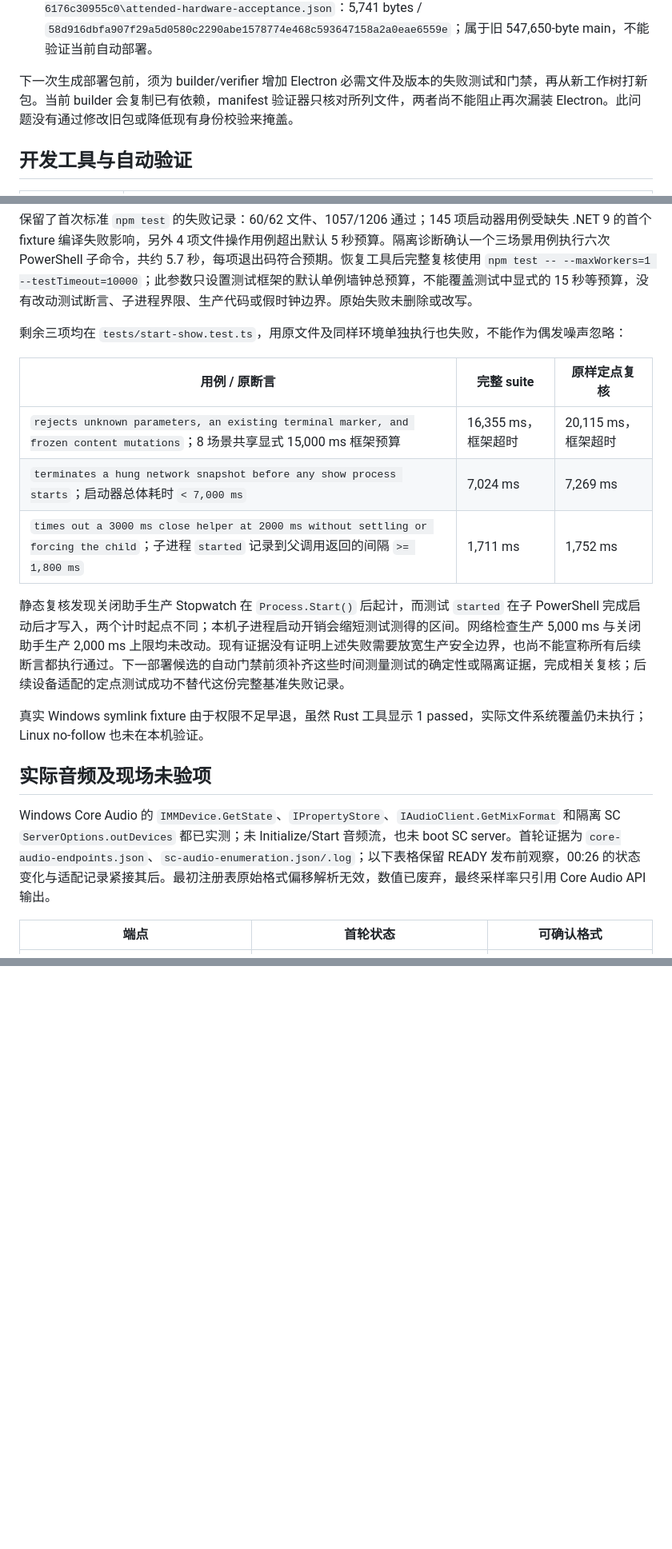
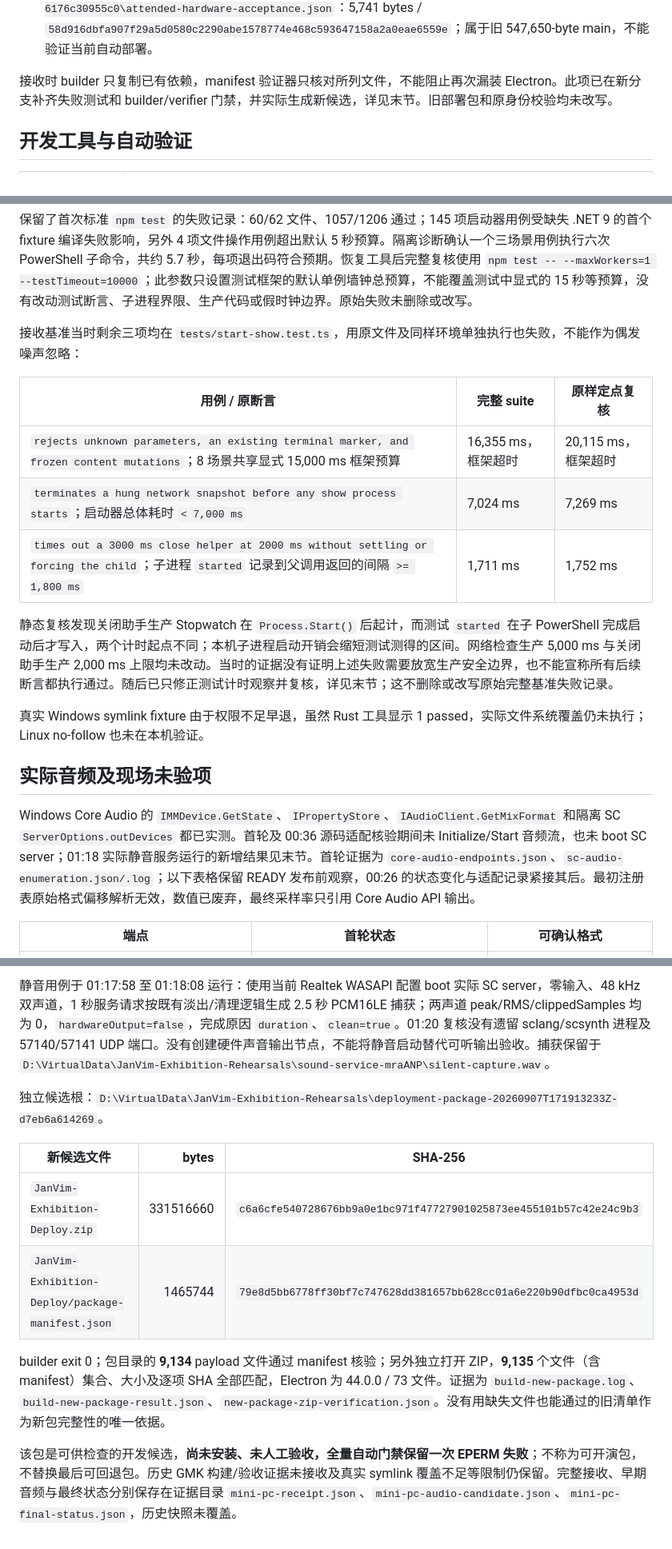
Before and after one commit to gunpowder78/JanVim-Exhibition-2026, a Markdown page: docs/operations/2026-09-08-mini-pc-receipt.md, 3 parts joined by grey strips. Shown at 80% size. Rendered like a GitHub page; blank space fills up the shorter version.

```diff
--- a/docs/operations/2026-09-08-mini-pc-receipt.md
+++ b/docs/operations/2026-09-08-mini-pc-receipt.md
@@ -53,7 +53,7 @@
 - 同一 GMK candidate 根的 `evidence\jianshan-inventory-v2.json`：2,989 bytes / `4996f71f2a723519fadd5bc6569f63d533ad0e44174ea674cafffd14bc1294d3`。
 - GMK `D:\VirtualData\JanVim-Exhibition-Rehearsals\joint-session-20260906T151629220Z-6176c30955c0\attended-hardware-acceptance.json`：5,741 bytes / `58d916dbfa907f29a5d0580c2290abe1578774e468c593647158a2a0eae6559e`；属于旧 547,650-byte main，不能验证当前自动部署。
 
-下一次生成部署包前，须为 builder/verifier 增加 Electron 必需文件及版本的失败测试和门禁，再从新工作树打新包。当前 builder 会复制已有依赖，manifest 验证器只核对所列文件，两者尚不能阻止再次漏装 Electron。此问题没有通过修改旧包或降低现有身份校验来掩盖。
+接收时 builder 只复制已有依赖，manifest 验证器只核对所列文件，不能阻止再次漏装 Electron。此项已在新分支补齐失败测试和 builder/verifier 门禁，并实际生成新候选，详见末节。旧部署包和原身份校验均未改写。
 
 ## 开发工具与自动验证
 
@@ -89,7 +89,7 @@
 
 保留了首次标准 `npm test` 的失败记录：60/62 文件、1057/1206 通过；145 项启动器用例受缺失 .NET 9 的首个 fixture 编译失败影响，另外 4 项文件操作用例超出默认 5 秒预算。隔离诊断确认一个三场景用例执行六次 PowerShell 子命令，共约 5.7 秒，每项退出码符合预期。恢复工具后完整复核使用 `npm test -- --maxWorkers=1 --testTimeout=10000`；此参数只设置测试框架的默认单例墙钟总预算，不能覆盖测试中显式的 15 秒等预算，没有改动测试断言、子进程界限、生产代码或假时钟边界。原始失败未删除或改写。
 
-剩余三项均在 `tests/start-show.test.ts`，用原文件及同样环境单独执行也失败，不能作为偶发噪声忽略：
+接收基准当时剩余三项均在 `tests/start-show.test.ts`，用原文件及同样环境单独执行也失败，不能作为偶发噪声忽略：
 
 | 用例 / 原断言 | 完整 suite | 原样定点复核 |
 | --- | --- | --- |
@@ -97,13 +97,13 @@
 | `terminates a hung network snapshot before any show process starts`；启动器总体耗时 `< 7,000 ms` | 7,024 ms | 7,269 ms |
 | `times out a 3000 ms close helper at 2000 ms without settling or forcing the child`；子进程 `started` 记录到父调用返回的间隔 `>= 1,800 ms` | 1,711 ms | 1,752 ms |
 
-静态复核发现关闭助手生产 Stopwatch 在 `Process.Start()` 后起计，而测试 `started` 在子 PowerShell 完成启动后才写入，两个计时起点不同；本机子进程启动开销会缩短测试测得的区间。网络检查生产 5,000 ms 与关闭助手生产 2,000 ms 上限均未改动。现有证据没有证明上述失败需要放宽生产安全边界，也尚不能宣称所有后续断言都执行通过。下一部署候选的自动门禁前须补齐这些时间测量测试的确定性或隔离证据，完成相关复核；后续设备适配的定点测试成功不替代这份完整基准失败记录。
+静态复核发现关闭助手生产 Stopwatch 在 `Process.Start()` 后起计，而测试 `started` 在子 PowerShell 完成启动后才写入，两个计时起点不同；本机子进程启动开销会缩短测试测得的区间。网络检查生产 5,000 ms 与关闭助手生产 2,000 ms 上限均未改动。当时的证据没有证明上述失败需要放宽生产安全边界，也不能宣称所有后续断言都执行通过。随后已只修正测试计时观察并复核，详见末节；这不删除或改写原始完整基准失败记录。
 
 真实 Windows symlink fixture 由于权限不足早退，虽然 Rust 工具显示 1 passed，实际文件系统覆盖仍未执行；Linux no-follow 也未在本机验证。
 
 ## 实际音频及现场未验项
 
-Windows Core Audio 的 `IMMDevice.GetState`、`IPropertyStore`、`IAudioClient.GetMixFormat` 和隔离 SC `ServerOptions.outDevices` 都已实测；未 Initialize/Start 音频流，也未 boot SC server。首轮证据为 `core-audio-endpoints.json`、`sc-audio-enumeration.json/.log`；以下表格保留 READY 发布前观察，00:26 的状态变化与适配记录紧接其后。最初注册表原始格式偏移解析无效，数值已废弃，最终采样率只引用 Core Audio API 输出。
+Windows Core Audio 的 `IMMDevice.GetState`、`IPropertyStore`、`IAudioClient.GetMixFormat` 和隔离 SC `ServerOptions.outDevices` 都已实测。首轮及 00:36 源码适配核验期间未 Initialize/Start 音频流，也未 boot SC server；01:18 实际静音服务运行的新增结果见末节。首轮证据为 `core-audio-endpoints.json`、`sc-audio-enumeration.json/.log`；以下表格保留 READY 发布前观察，00:26 的状态变化与适配记录紧接其后。最初注册表原始格式偏移解析无效，数值已废弃，最终采样率只引用 Core Audio API 输出。
 
 | 端点 | 首轮状态 | 可确认格式 |
 | --- | --- | --- |
@@ -129,0 +148,12 @@ Windows 测试音、SC 官方示例听音、真实光标拨弦与相机鸟群风
+静音用例于 01:17:58 至 01:18:08 运行：使用当前 Realtek WASAPI 配置 boot 实际 SC server，零输入、48 kHz 双声道，1 秒服务请求按既有淡出/清理逻辑生成 2.5 秒 PCM16LE 捕获；两声道 peak/RMS/clippedSamples 均为 0，`hardwareOutput=false`，完成原因 `duration`、`clean=true`。01:20 复核没有遗留 sclang/scsynth 进程及 57140/57141 UDP 端口。没有创建硬件声音输出节点，不能将静音启动替代可听输出验收。捕获保留于 `D:\VirtualData\JanVim-Exhibition-Rehearsals\sound-service-mraANP\silent-capture.wav`。
+
+独立候选根：`D:\VirtualData\JanVim-Exhibition-Rehearsals\deployment-package-20260907T171913233Z-d7eb6a614269`。
+
+| 新候选文件 | bytes | SHA-256 |
+| --- | ---: | --- |
+| `JanVim-Exhibition-Deploy.zip` | 331516660 | `c6a6cfe540728676bb9a0e1bc971f47727901025873ee455101b57c42e24c9b3` |
+| `JanVim-Exhibition-Deploy/package-manifest.json` | 1465744 | `79e8d5bb6778ff30bf7c747628dd381657bb628cc01a6e220b90dfbc0ca4953d` |
+
+builder exit 0；包目录的 **9,134** payload 文件通过 manifest 核验；另外独立打开 ZIP，**9,135** 个文件（含 manifest）集合、大小及逐项 SHA 全部匹配，Electron 为 44.0.0 / 73 文件。证据为 `build-new-package.log`、`build-new-package-result.json`、`new-package-zip-verification.json`。没有用缺失文件也能通过的旧清单作为新包完整性的唯一依据。
+
+该包是可供检查的开发候选，**尚未安装、未人工验收，全量自动门禁保留一次 EPERM 失败**；不称为可开演包，不替换最后可回退包。历史 GMK 构建/验收证据未接收及真实 symlink 覆盖不足等限制仍保留。完整接收、早期音频与最终状态分别保存在证据目录 `mini-pc-receipt.json`、`mini-pc-audio-candidate.json`、`mini-pc-final-status.json`，历史快照未覆盖。
```
Also changed, not shown: other parts of docs/operations/2026-09-08-mini-pc-receipt.md (+22 -4 lines).
